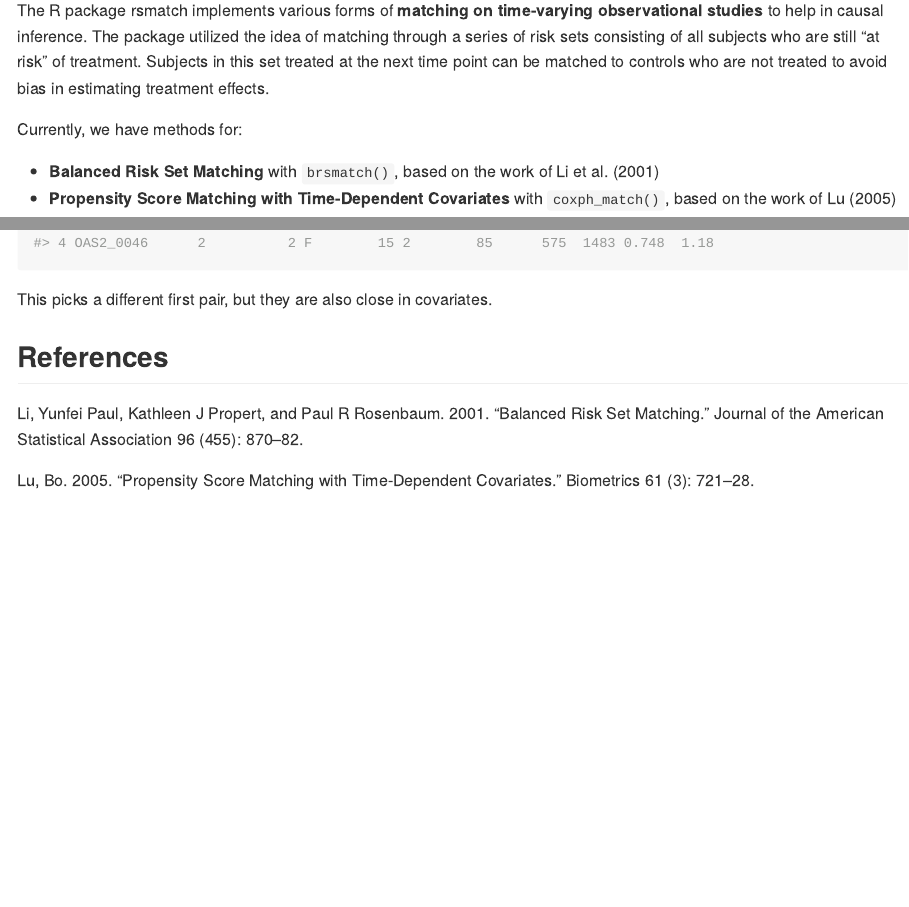
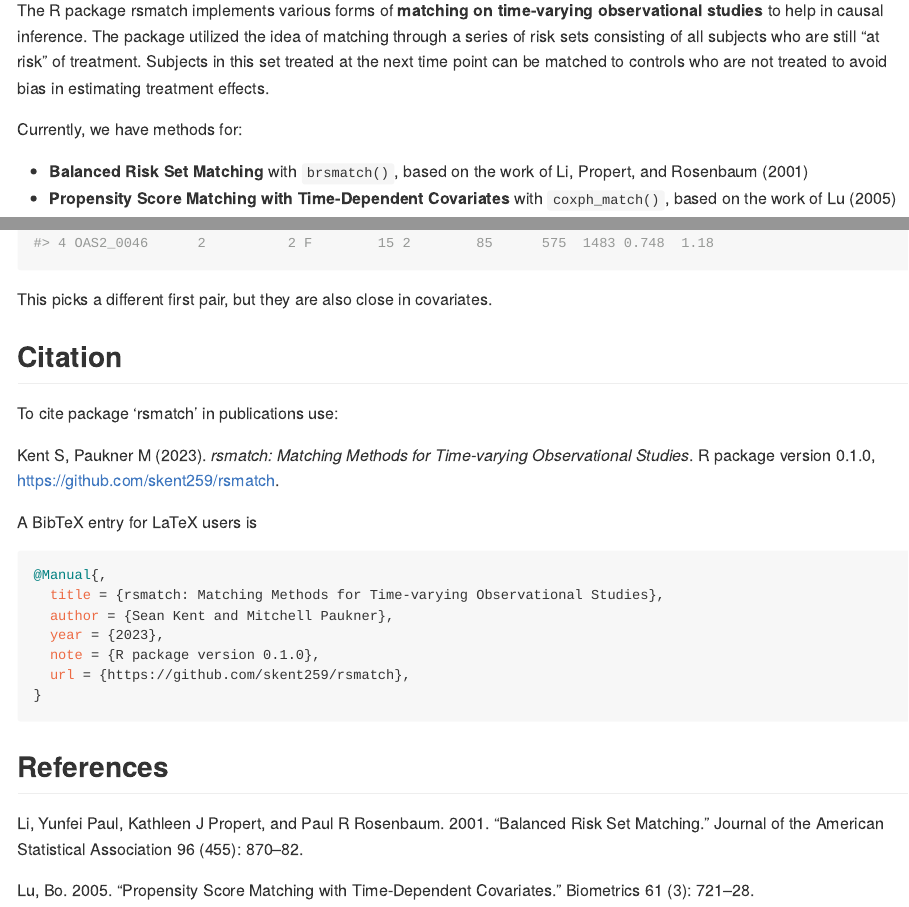
Before and after one commit to skent259/rsmatch, an R Markdown document (README.Rmd): the page in a window 1100 px wide, from 110 px down, and a second part further down, joined at a grey line. The pictures show the output file README.md that the author committed with the source, drawn offline in the style of GitHub; badge pictures from the web are left out.

Commit message:
Add citation to package and README

````diff
--- a/README.Rmd
+++ b/README.Rmd
@@ -22,7 +22,7 @@ The R package rsmatch implements various forms of **matching on time-varying obs
 
 Currently, we have methods for:
 
-- **Balanced Risk Set Matching** with `brsmatch()`, based on the work of Li et al. (2001)
+- **Balanced Risk Set Matching** with `brsmatch()`, based on the work of Li, Propert, and Rosenbaum (2001)
 - **Propensity Score Matching with Time-Dependent Covariates** with `coxph_match()`, based on the work of Lu (2005)
 
 ## Installation
@@ -74,6 +74,24 @@ oasis[which(oasis$subject_id %in% first_pair), ]
 
 This picks a different first pair, but they are also close in covariates.
 
+## Citation
+
+To cite package ‘rsmatch’ in publications use:
+
+  Kent S, Paukner M (2023). _rsmatch: Matching Methods for Time-varying Observational Studies_. R package
+  version 0.1.0, <https://github.com/skent259/rsmatch>.
+
+A BibTeX entry for LaTeX users is
+
+```{bibtex}
+@Manual{,
+  title = {rsmatch: Matching Methods for Time-varying Observational Studies},
+  author = {Sean Kent and Mitchell Paukner},
+  year = {2023},
+  note = {R package version 0.1.0},
+  url = {https://github.com/skent259/rsmatch},
+}
+```
 
 ## References
 
````
Also changed, not shown: README.md, 2 other files.
